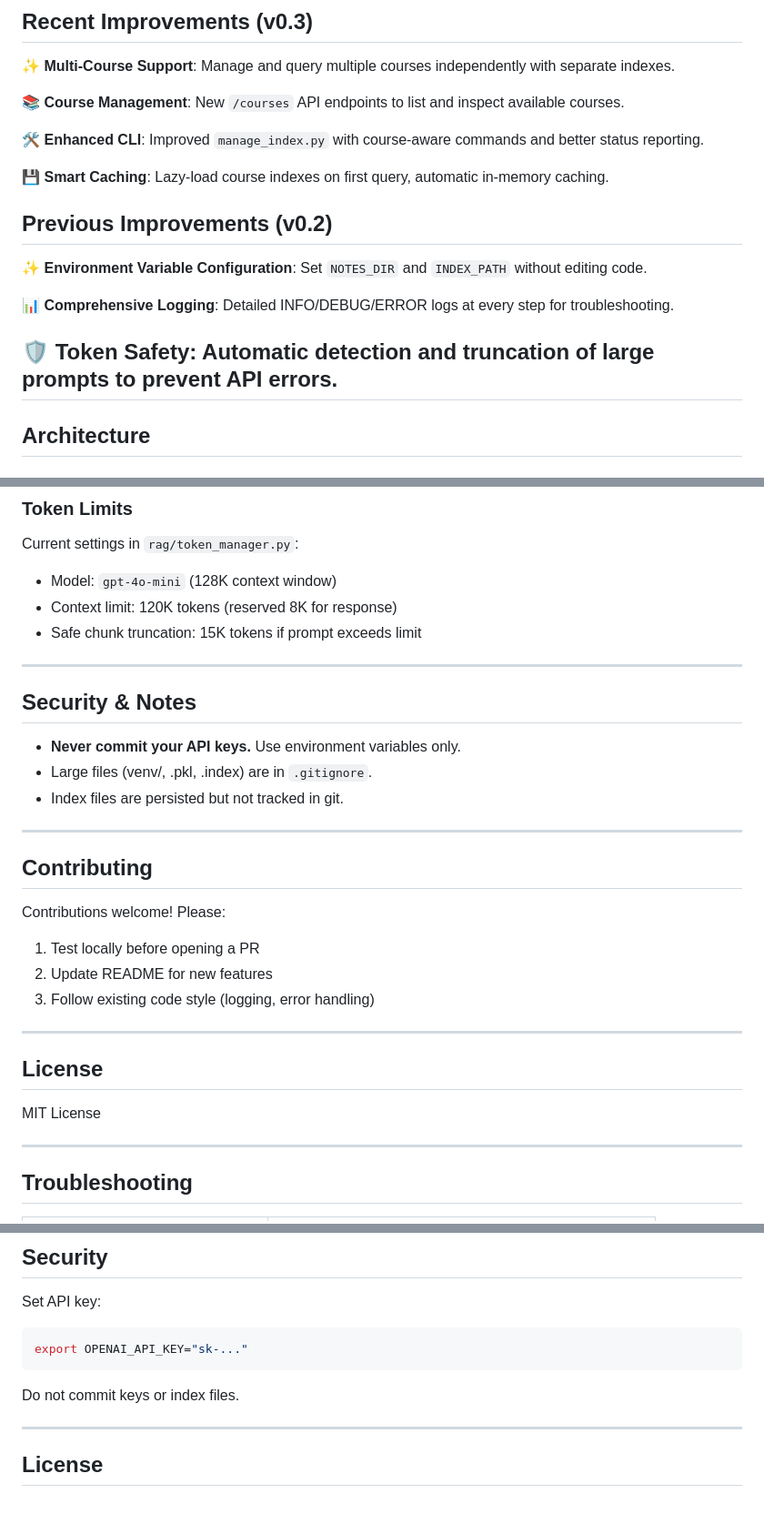
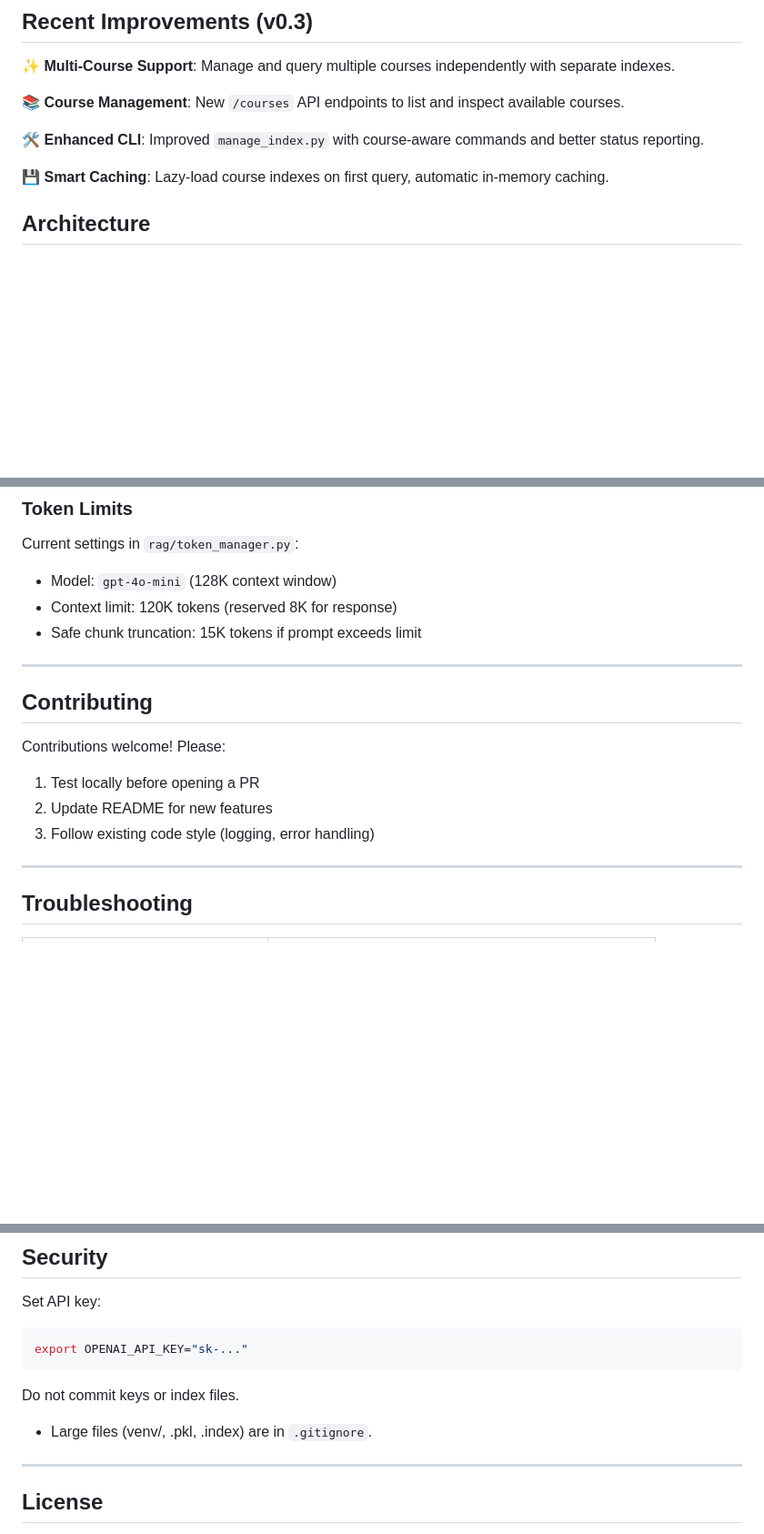
Before and after one commit to ZaraCui/ai-study-assistant, a Markdown page: README.md, 3 parts joined by grey strips. Shown at 91% size. Rendered like a GitHub page; blank space fills up the shorter version.

Commit message:
Revise README to remove outdated improvements
Removed previous improvements section and updated security notes.

```diff
--- a/README.md
+++ b/README.md
@@ -204,14 +204,6 @@ PYTHONPATH=/workspaces/ai-study-assistant python3 scripts/manage_index.py status
 
 💾 **Smart Caching**: Lazy-load course indexes on first query, automatic in-memory caching.
 
-## Previous Improvements (v0.2)
-
-✨ **Environment Variable Configuration**: Set `NOTES_DIR` and `INDEX_PATH` without editing code.
-
-📊 **Comprehensive Logging**: Detailed INFO/DEBUG/ERROR logs at every step for troubleshooting.
-
-🛡️ **Token Safety**: Automatic detection and truncation of large prompts to prevent API errors.
----
 
 ## Architecture
 
@@ -264,15 +256,6 @@ Current settings in `rag/token_manager.py`:
 - Model: `gpt-4o-mini` (128K context window)
 - Context limit: 120K tokens (reserved 8K for response)
 - Safe chunk truncation: 15K tokens if prompt exceeds limit
-
----
-
-## Security & Notes
-
-- **Never commit your API keys.** Use environment variables only.
-- Large files (venv/, .pkl, .index) are in `.gitignore`.
-- Index files are persisted but not tracked in git.
-
 ---
 
 ## Contributing
@@ -282,12 +265,6 @@ Contributions welcome! Please:
 1. Test locally before opening a PR
 2. Update README for new features
 3. Follow existing code style (logging, error handling)
-
----
-
-## License
-
-MIT License
 
 ---
 
@@ -315,6 +292,8 @@ export OPENAI_API_KEY="sk-..."
 
 Do not commit keys or index files.
 
+- Large files (venv/, .pkl, .index) are in `.gitignore`.
+
 ---
 
 ## License
```
